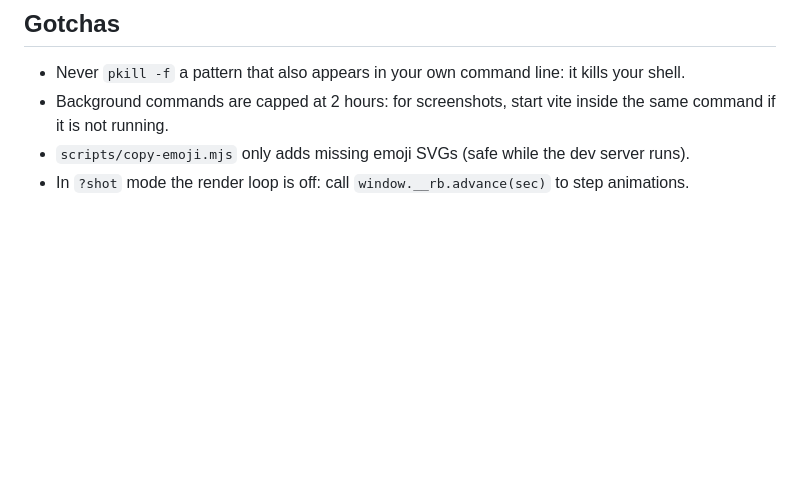
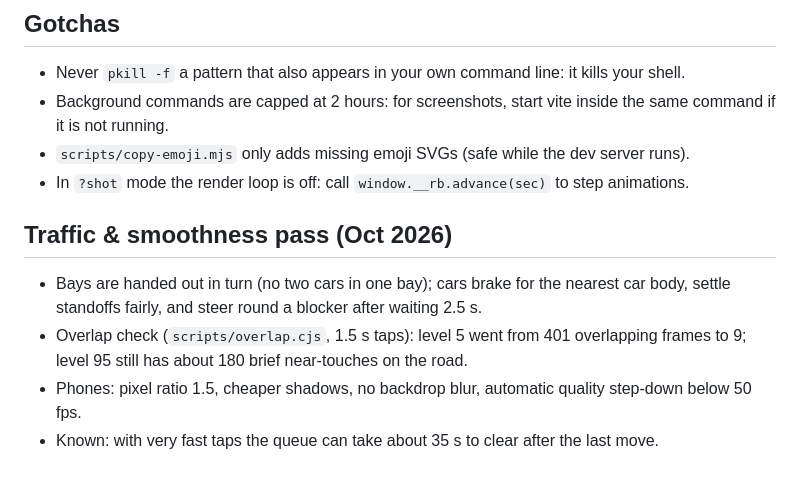
Before and after one commit to AdmEve/game1, a Markdown page: PROGRESS.md, the part around the change. Rendered like a GitHub page; blank space fills up the shorter version.

Commit message:
PROGRESS: traffic and smoothness notes
Co-Authored-By: Claude Opus 5.5 <noreply@anthropic.com>
Claude-Session: https://claude.ai/code/session_01NTuNGZiLkt8U3CCQBfLqTn

```diff
--- a/PROGRESS.md
+++ b/PROGRESS.md
@@ -111,3 +111,9 @@ used to hold the life simulator «زندگی ایرونی»; its final state is
 - Background commands are capped at 2 hours: for screenshots, start vite inside the same command if it is not running.
 - `scripts/copy-emoji.mjs` only adds missing emoji SVGs (safe while the dev server runs).
 - In `?shot` mode the render loop is off: call `window.__rb.advance(sec)` to step animations.
+
+## Traffic & smoothness pass (Oct 2026)
+- Bays are handed out in turn (no two cars in one bay); cars brake for the nearest car body, settle standoffs fairly, and steer round a blocker after waiting 2.5 s.
+- Overlap check (`scripts/overlap.cjs`, 1.5 s taps): level 5 went from 401 overlapping frames to 9; level 95 still has about 180 brief near-touches on the road.
+- Phones: pixel ratio 1.5, cheaper shadows, no backdrop blur, automatic quality step-down below 50 fps.
+- Known: with very fast taps the queue can take about 35 s to clear after the last move.
```
